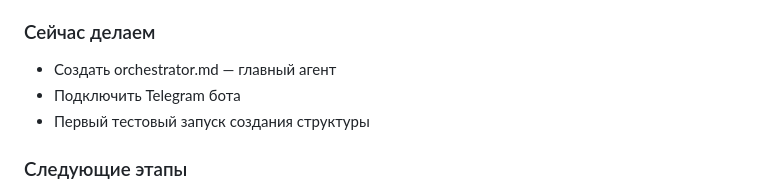
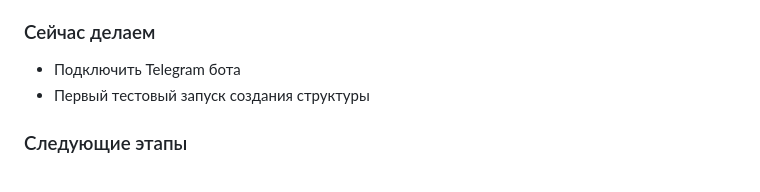
Before and after one commit to Antonvar195/ppc-agent, a Markdown page: INSTRUCTIONS.md, the part around the change. GitHub-like rendering.

Commit message:
Add orchestrator

```diff
--- a/INSTRUCTIONS.md
+++ b/INSTRUCTIONS.md
@@ -20,7 +20,6 @@
 - Meta API соединение работает, аккаунт активен
 
 ### Сейчас делаем
-- Создать orchestrator.md — главный агент
 - Подключить Telegram бота
 - Первый тестовый запуск создания структуры
 
```
Also changed, not shown: orchestrator.md (added, +89 -0 lines).
